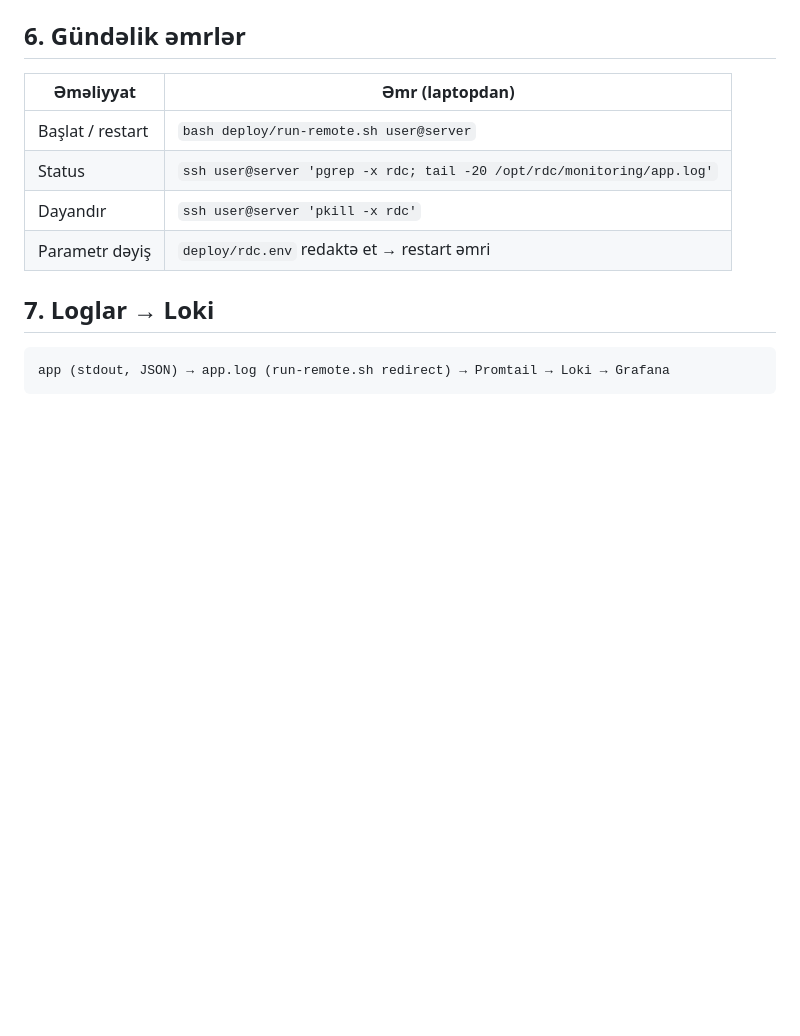
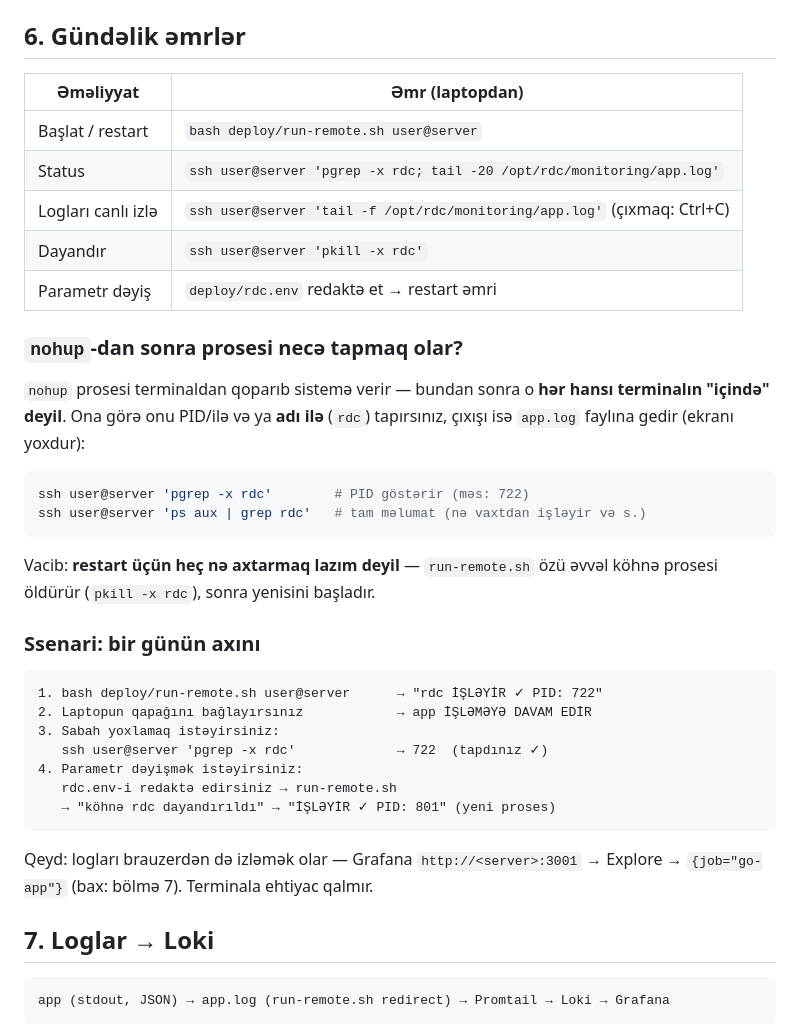
Before and after one commit to ZamirJamalov/RDC, a Markdown page: source/DEPLOYMENT.md, the part around the change. Drawn GitHub-style; blank space fills up the shorter version.

Commit message:
docs: PR #301 — DEPLOYMENT.md: nohup-dan sonra prosesin tapılması/idarəsi (pgrep, ssenari, tail -f)

````diff
--- a/source/DEPLOYMENT.md
+++ b/source/DEPLOYMENT.md
@@ -94,8 +94,38 @@ istifadəçi üçün parolsuz sudo (`sudo -n`) tələb olunur.
 |---|---|
 | Başlat / restart | `bash deploy/run-remote.sh user@server` |
 | Status | `ssh user@server 'pgrep -x rdc; tail -20 /opt/rdc/monitoring/app.log'` |
+| Logları canlı izlə | `ssh user@server 'tail -f /opt/rdc/monitoring/app.log'` (çıxmaq: Ctrl+C) |
 | Dayandır | `ssh user@server 'pkill -x rdc'` |
 | Parametr dəyiş | `deploy/rdc.env` redaktə et → restart əmri |
+
+### `nohup`-dan sonra prosesi necə tapmaq olar?
+
+`nohup` prosesi terminaldan qoparıb sistemə verir — bundan sonra o **hər hansı
+terminalın "içində" deyil**. Ona görə onu PID/ilə və ya **adı ilə** (`rdc`)
+tapırsınız, çıxışı isə `app.log` faylına gedir (ekranı yoxdur):
+
+```bash
+ssh user@server 'pgrep -x rdc'        # PID göstərir (məs: 722)
+ssh user@server 'ps aux | grep rdc'   # tam məlumat (nə vaxtdan işləyir və s.)
+```
+
+Vacib: **restart üçün heç nə axtarmaq lazım deyil** — `run-remote.sh` özü
+əvvəl köhnə prosesi öldürür (`pkill -x rdc`), sonra yenisini başladır.
+
+### Ssenari: bir günün axını
+
+```
+1. bash deploy/run-remote.sh user@server      → "rdc İŞLƏYİR ✓ PID: 722"
+2. Laptopun qapağını bağlayırsınız            → app İŞLƏMƏYƏ DAVAM EDİR
+3. Sabah yoxlamaq istəyirsiniz:
+   ssh user@server 'pgrep -x rdc'             → 722  (tapdınız ✓)
+4. Parametr dəyişmək istəyirsiniz:
+   rdc.env-i redaktə edirsiniz → run-remote.sh
+   → "köhnə rdc dayandırıldı" → "İŞLƏYİR ✓ PID: 801" (yeni proses)
+```
+
+Qeyd: logları brauzerdən də izləmək olar — Grafana `http://<server>:3001`
+→ Explore → `{job="go-app"}` (bax: bölmə 7). Terminala ehtiyac qalmır.
 
 ## 7. Loglar → Loki
 
````
